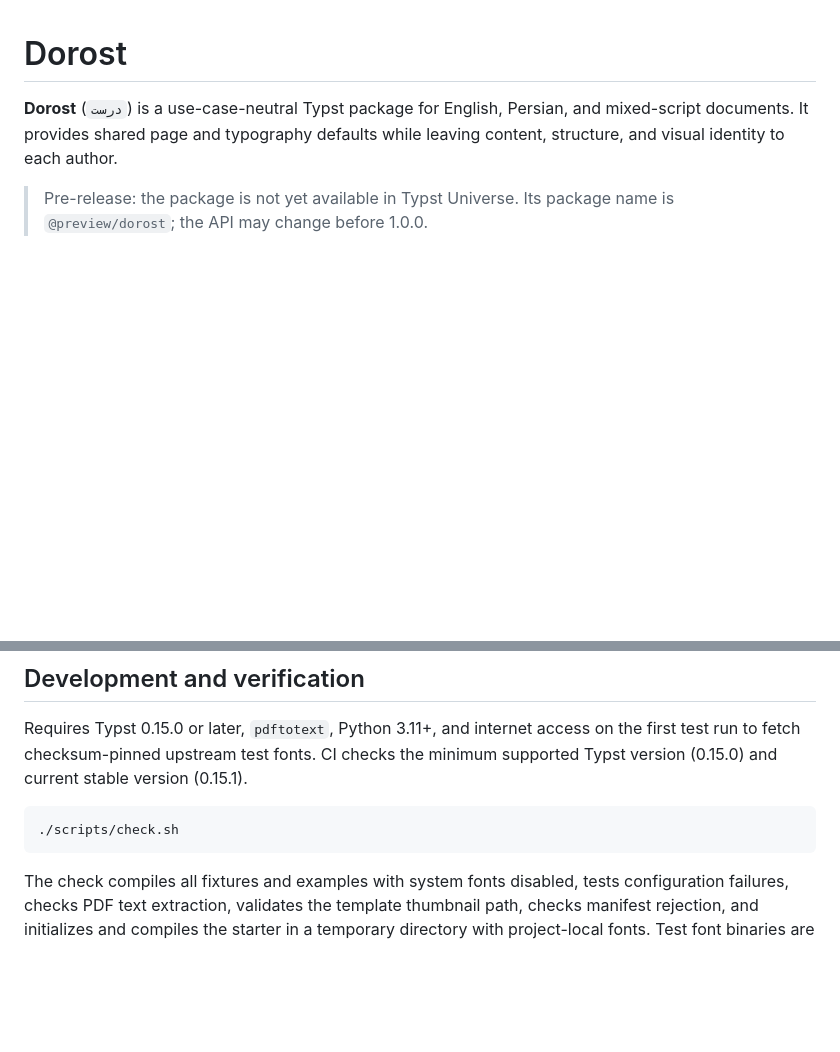
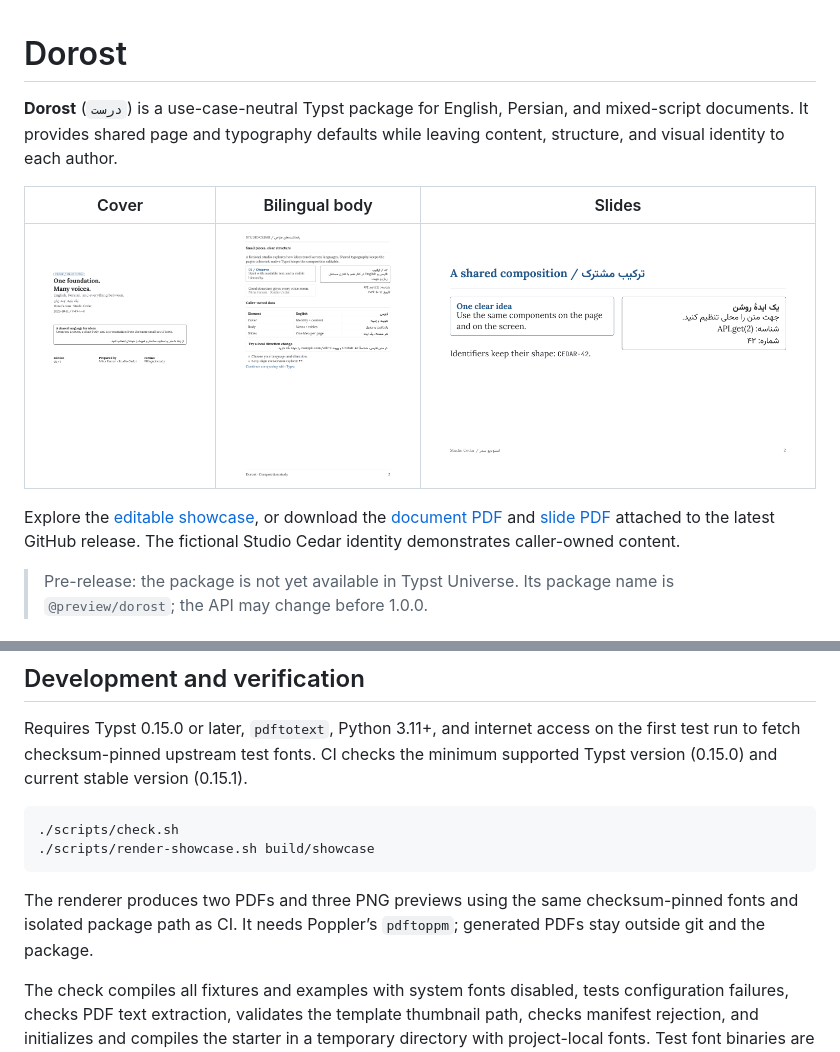
Before and after one commit to alirezaopmc/dorost, a Markdown page: README.md, 2 parts joined by grey strips. GitHub-like rendering; pictures changed too: assets/showcase-body.png (added), assets/showcase-cover.png (added), assets/showcase-slides.png (added); blank space fills up the shorter version.

Commit message:
docs: showcase Dorost layouts and slides

````diff
--- a/README.md
+++ b/README.md
@@ -1,6 +1,12 @@
 # Dorost
 
 **Dorost** (`درست`) is a use-case-neutral Typst package for English, Persian, and mixed-script documents. It provides shared page and typography defaults while leaving content, structure, and visual identity to each author.
+
+| Cover | Bilingual body | Slides |
+| --- | --- | --- |
+| ![Dorost document cover with English and Persian title, author, and edition](assets/showcase-cover.png) | ![Dorost bilingual body with page chrome, notes, mixed-direction identifiers, and data table](assets/showcase-body.png) | ![Dorost slide columns with English and Persian notes and a page counter](assets/showcase-slides.png) |
+
+Explore the [editable showcase](examples/showcase.typ), or download the [document PDF](https://github.com/alirezaopmc/dorost/releases/latest/download/showcase-document.pdf) and [slide PDF](https://github.com/alirezaopmc/dorost/releases/latest/download/showcase-slides.pdf) attached to the latest GitHub release. The fictional Studio Cedar identity demonstrates caller-owned content.
 
 > Pre-release: the package is not yet available in Typst Universe. Its package name is `@preview/dorost`; the API may change before 1.0.0.
 
@@ -183,7 +189,10 @@ Requires Typst 0.15.0 or later, `pdftotext`, Python 3.11+, and internet access o
 
 ```sh
 ./scripts/check.sh
+./scripts/render-showcase.sh build/showcase
 ```
+
+The renderer produces two PDFs and three PNG previews using the same checksum-pinned fonts and isolated package path as CI. It needs Poppler’s `pdftoppm`; generated PDFs stay outside git and the package.
 
 The check compiles all fixtures and examples with system fonts disabled, tests configuration failures, checks PDF text extraction, validates the template thumbnail path, checks manifest rejection, and initializes and compiles the starter in a temporary directory with project-local fonts. Test font binaries are downloaded from their upstream releases, checksum-verified, cached outside the repository, and removed from the build directory afterward. Poppler's `pdftotext` can reorder characters and punctuation inside right-to-left spans, including words with ZWNJ; exact authored Persian words are checked in the fixture source, while rendered Persian layout should be visually inspected. Generated PDFs are removed after the run. GitHub Actions runs the same command on both supported compiler versions.
 
````
Also changed, not shown: other parts of README.md (+1 -1 lines), 4 other files.
